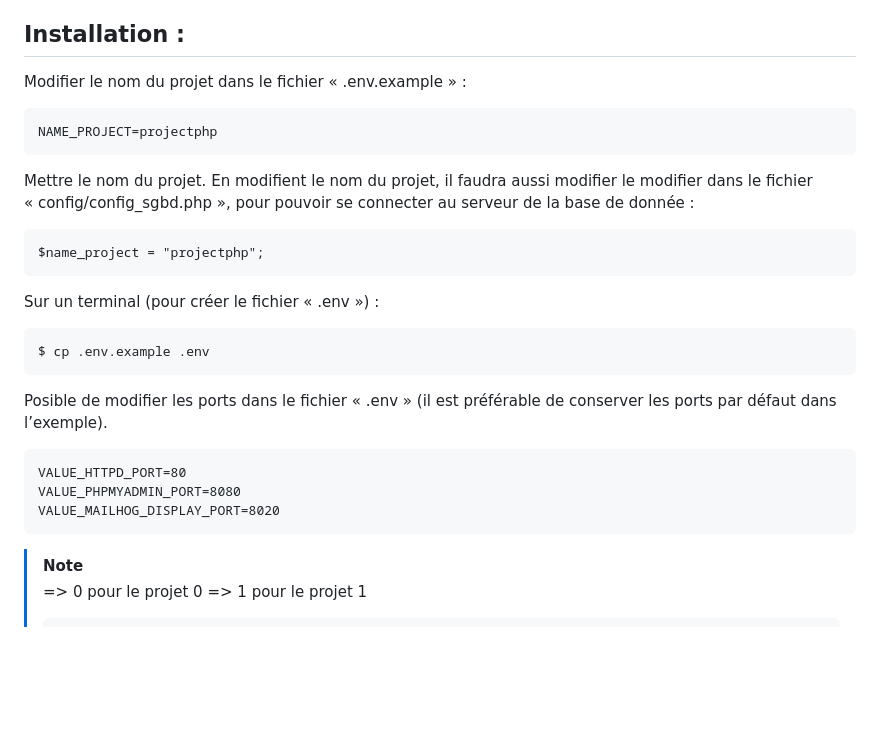
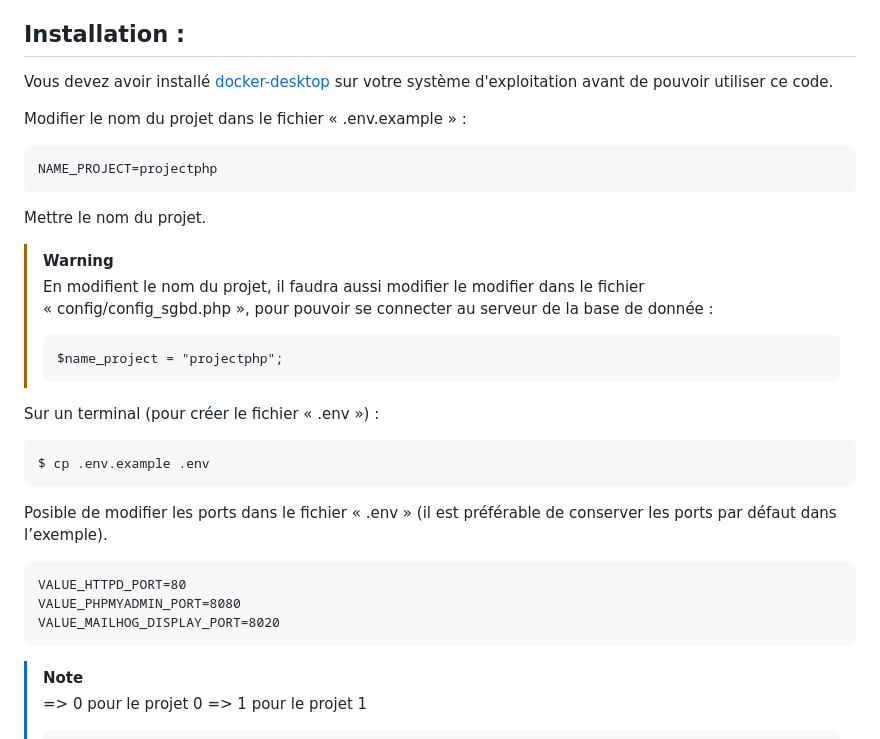
Before and after one commit to pctronique/dockerphponline, a Markdown page: README.md, the part around the change. Rendered like a GitHub page; blank space fills up the shorter version.

Commit message:
mini modif

````diff
--- a/README.md
+++ b/README.md
@@ -21,15 +21,19 @@ Version 1.0.0
 
 ## Installation :
 
+Vous devez avoir installé <a href="https://www.docker.com/products/docker-desktop/">docker-desktop</a> sur votre système d'exploitation avant de pouvoir utiliser ce code.
+
 Modifier le nom du projet dans le fichier « .env.example » :
 ```
 NAME_PROJECT=projectphp
 ```
 Mettre le nom du projet.
-En modifient le nom du projet, il faudra aussi modifier le modifier dans le fichier « config/config_sgbd.php », pour pouvoir se connecter au serveur de la base de donnée :
-```
-$name_project = "projectphp";
-```
+
+> [!WARNING]
+> En modifient le nom du projet, il faudra aussi modifier le modifier dans le fichier « config/config_sgbd.php », pour pouvoir se connecter au serveur de la base de donnée :
+> ```
+> $name_project = "projectphp";
+> ```
 
 Sur un terminal (pour créer le fichier « .env ») :
 ```
@@ -41,6 +45,7 @@ VALUE_HTTPD_PORT=80
 VALUE_PHPMYADMIN_PORT=8080
 VALUE_MAILHOG_DISPLAY_PORT=8020
 ```
+
 > [!NOTE]
 > => 0 pour le projet 0
 > => 1 pour le projet 1
````
